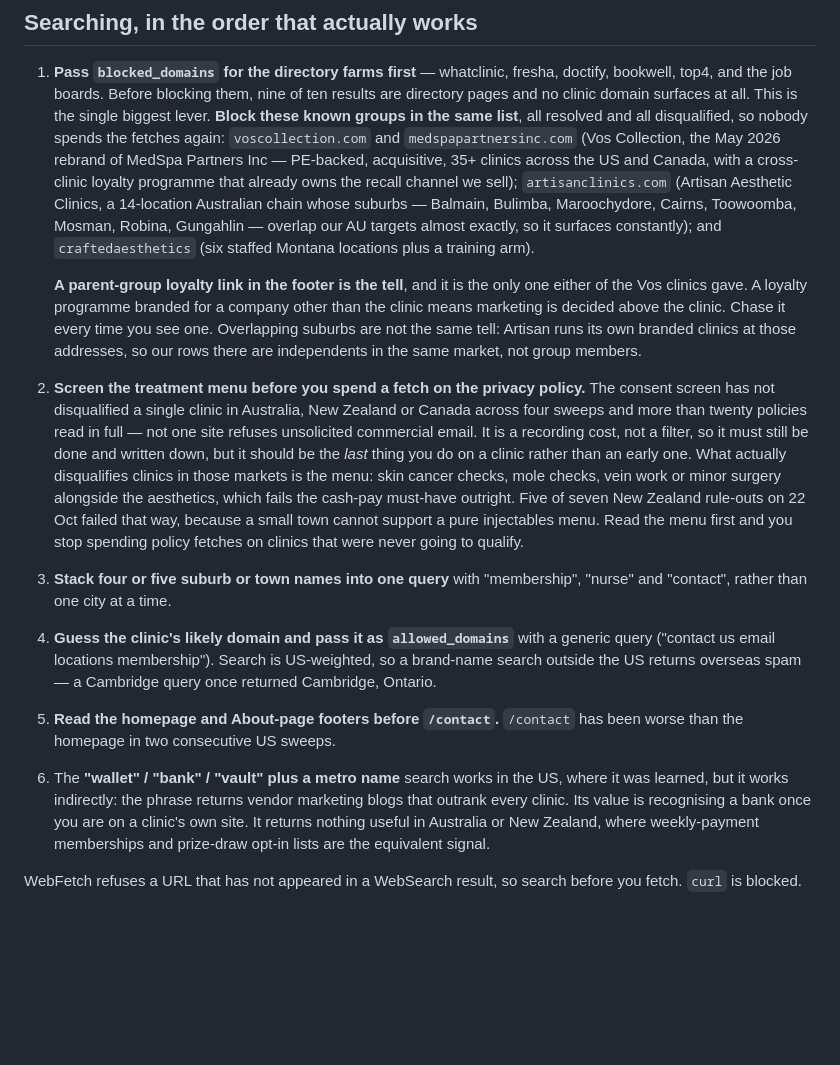
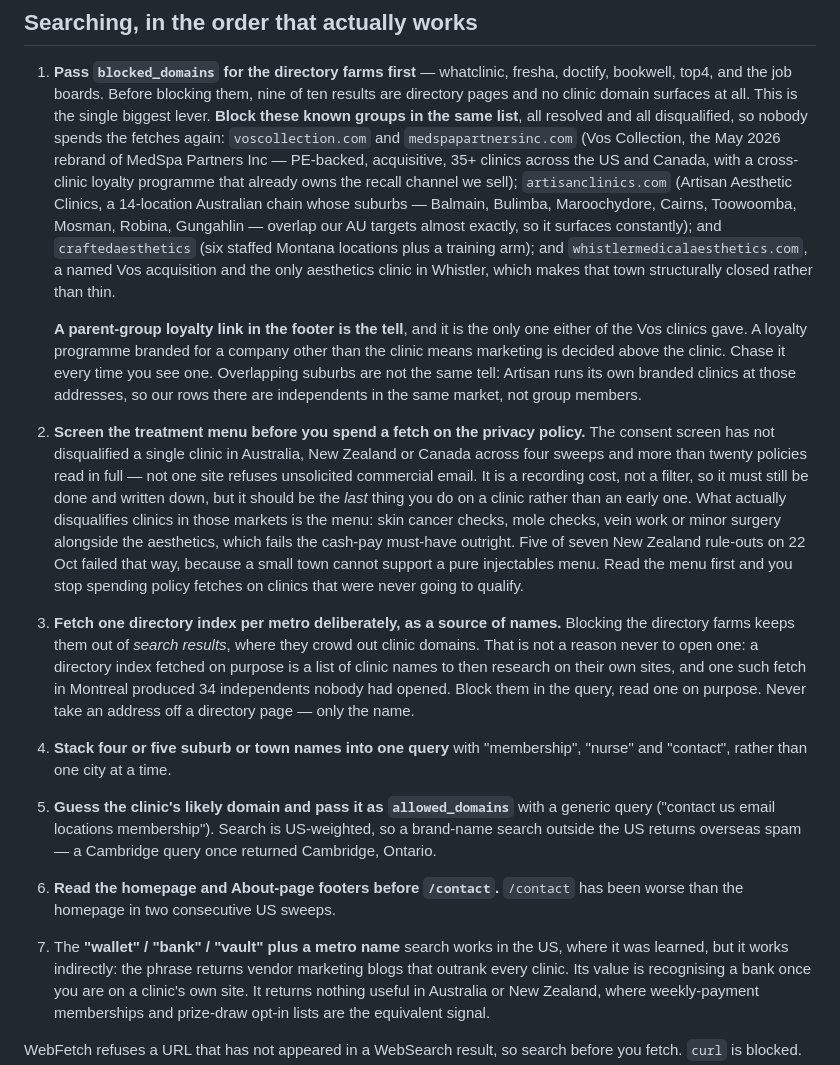
Before and after one commit to wilba-audit/wilba-audit, a Markdown page: reference/clinic-sourcing-brief.md, the part around the change. Drawn GitHub-style; blank space fills up the shorter version.

Commit message:
Block Whistler, and add the directory-index technique to the brief
Whistler's only aesthetics clinic is a named Vos Collection acquisition, so
the town is structurally closed rather than thin. Blocked by domain, which
also confirms from a second direction what the Vos research found last week.

The technique is worth keeping because it looks like a contradiction and is
not. Blocking the directory farms keeps them out of search results, where
they crowd out clinic domains nine results in ten. That is not a reason never
to open one: a directory index fetched on purpose is a list of clinic names
to research on their own sites, and one such fetch in Montreal produced 34
independents nobody had opened. Block them in the query, read one on purpose,
and never take an address off a directory page - only the name.

Co-Authored-By: Claude Opus 5 <noreply@anthropic.com>
Claude-Session: https://claude.ai/code/session_014dRJmpNBpy71peowvyNzhw

```diff
--- a/reference/clinic-sourcing-brief.md
+++ b/reference/clinic-sourcing-brief.md
@@ -73,7 +73,8 @@ because the standard may widen again and re-finding a clinic costs more than kee
    14-location Australian chain whose suburbs — Balmain, Bulimba, Maroochydore, Cairns,
    Toowoomba, Mosman, Robina, Gungahlin — overlap our AU targets almost exactly, so it
    surfaces constantly); and `craftedaesthetics` (six staffed Montana locations plus a
-   training arm).
+   training arm); and `whistlermedicalaesthetics.com`, a named Vos acquisition and the only
+   aesthetics clinic in Whistler, which makes that town structurally closed rather than thin.
 
    **A parent-group loyalty link in the footer is the tell**, and it is the only one either
    of the Vos clinics gave. A loyalty programme branded for a company other than the clinic
@@ -90,14 +91,20 @@ because the standard may widen again and re-finding a clinic costs more than kee
    must-have outright. Five of seven New Zealand rule-outs on 22 Oct failed that way, because
    a small town cannot support a pure injectables menu. Read the menu first and you stop
    spending policy fetches on clinics that were never going to qualify.
-3. **Stack four or five suburb or town names into one query** with "membership", "nurse" and
+3. **Fetch one directory index per metro deliberately, as a source of names.** Blocking the
+   directory farms keeps them out of *search results*, where they crowd out clinic domains.
+   That is not a reason never to open one: a directory index fetched on purpose is a list of
+   clinic names to then research on their own sites, and one such fetch in Montreal produced
+   34 independents nobody had opened. Block them in the query, read one on purpose. Never
+   take an address off a directory page — only the name.
+4. **Stack four or five suburb or town names into one query** with "membership", "nurse" and
    "contact", rather than one city at a time.
-4. **Guess the clinic's likely domain and pass it as `allowed_domains`** with a generic query
+5. **Guess the clinic's likely domain and pass it as `allowed_domains`** with a generic query
    ("contact us email locations membership"). Search is US-weighted, so a brand-name search
    outside the US returns overseas spam — a Cambridge query once returned Cambridge, Ontario.
-5. **Read the homepage and About-page footers before `/contact`.** `/contact` has been worse
+6. **Read the homepage and About-page footers before `/contact`.** `/contact` has been worse
    than the homepage in two consecutive US sweeps.
-6. The **"wallet" / "bank" / "vault" plus a metro name** search works in the US, where it was
+7. The **"wallet" / "bank" / "vault" plus a metro name** search works in the US, where it was
    learned, but it works indirectly: the phrase returns vendor marketing blogs that outrank
    every clinic. Its value is recognising a bank once you are on a clinic's own site. It
    returns nothing useful in Australia or New Zealand, where weekly-payment memberships and
```
